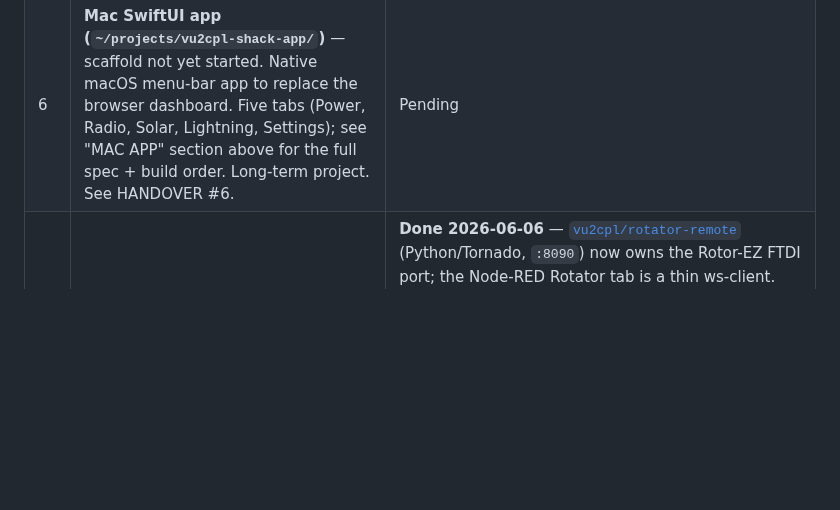
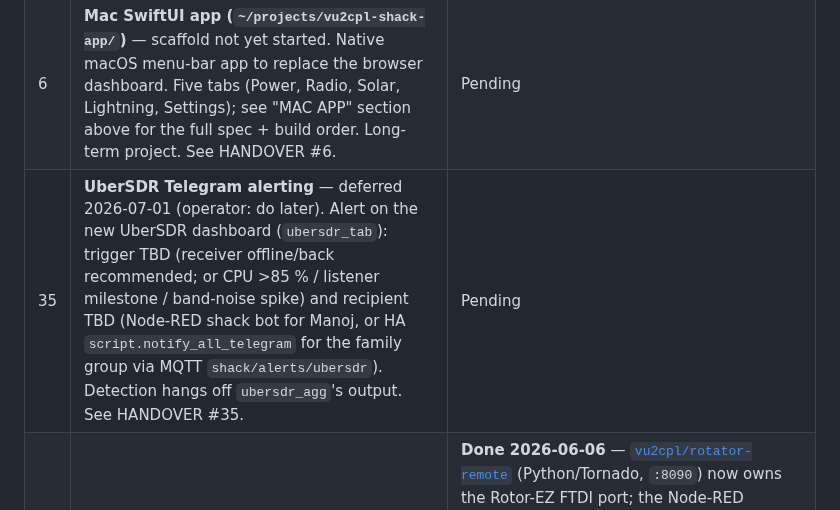
Before and after one commit to vu2cpl/vu2cpl-shack, a Markdown page: CLAUDE.md, the part around the change. GitHub-like rendering; blank space fills up the shorter version.

```diff
--- a/CLAUDE.md
+++ b/CLAUDE.md
@@ -846,6 +846,7 @@ historical context lives in `SHACK_CHANGELOG.md`, indexed by date.
 |---|------|--------|
 | 1 | **Move AS3935 antenna outdoors** — ESP32 bridge (`vu2cpl-as3935-bridge` v0.2.0) running on the bench, ready for field install. Remaining work: enclosure seal, 18650+TP4056+solar power chain, shade mount, post-install TUN_CAP retune to regain rated 40 km range. See HANDOVER #1. | Hardware |
 | 6 | **Mac SwiftUI app (`~/projects/vu2cpl-shack-app/`)** — scaffold not yet started. Native macOS menu-bar app to replace the browser dashboard. Five tabs (Power, Radio, Solar, Lightning, Settings); see "MAC APP" section above for the full spec + build order. Long-term project. See HANDOVER #6. | Pending |
+| 35 | **UberSDR Telegram alerting** — deferred 2026-07-01 (operator: do later). Alert on the new UberSDR dashboard (`ubersdr_tab`): trigger TBD (receiver offline/back recommended; or CPU >85 % / listener milestone / band-noise spike) and recipient TBD (Node-RED shack bot for Manoj, or HA `script.notify_all_telegram` for the family group via MQTT `shack/alerts/ubersdr`). Detection hangs off `ubersdr_agg`'s output. See HANDOVER #35. | Pending |
 | 31 | ~~**Rotator → WebSocket gateway**~~ | **Done 2026-06-06** — [`vu2cpl/rotator-remote`](https://github.com/vu2cpl/rotator-remote) (Python/Tornado, `:8090`) now owns the Rotor-EZ FTDI port; the Node-RED Rotator tab is a thin ws-client. Bench-verified against the real rotor. `rebuild_pi.sh` Stage 13b installs it (opt-in). Power stays on Tasmota/MQTT. See HANDOVER #31 + SHACK_CHANGELOG 2026-06-06. |
 | 34 | ~~**SPE Tune — proper button + indicator reflecting the amp's front-panel TUNE LED.**~~ | **Done 2026-06-19 — confirmed on-amp.** Node-RED + Vue only (spe-remote already decodes + broadcasts `tune_active`): `ws_format_state` emits `tune`; the Tune button's **fill colour toggles** neutral→amber to mirror the LED on both UIs (D1 `#spew-tune-btn`; Vue `btn--blue`↔`btn--amber`), Vue `⚡ TUNE` header chip. Operator ran a real TUNE cycle = button amber while LED lit, clears when done. `v14` also reworded the Vue confirm dialog ("Transmit a low-power tuning carrier within a few seconds to start tuning"). See HANDOVER #34 + SHACK_CHANGELOG 2026-06-19. |
 
```
Also changed, not shown: HANDOVER.md (+1 -0 lines).
